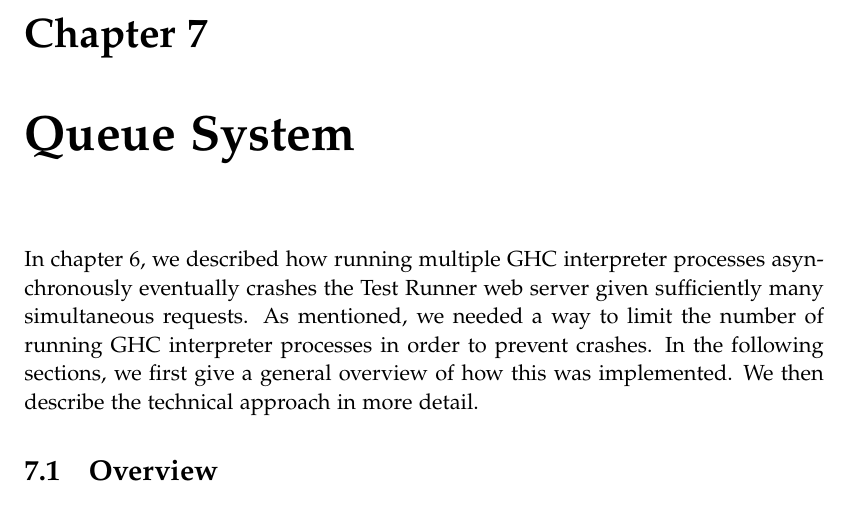
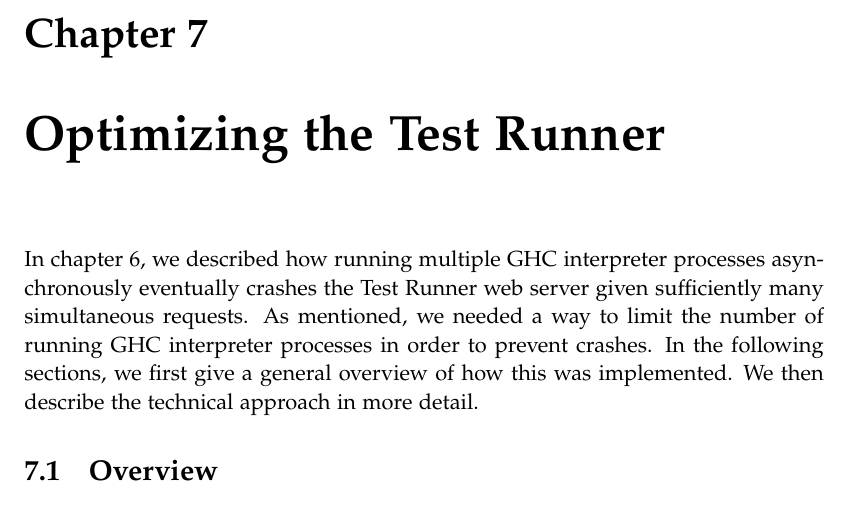
Before and after one commit to chhoumann/p7, a LaTeX thesis (report/master.tex, which reads report/sections/Chapter 07 - Queue System/Chapter 7.tex): part of page 36 of 57, cut so that both start at the same text. Compiled offline with pdfLaTeX.

Commit message:
Queue -> Optimizing the Test Runner
Co-Authored-By: Ivikhostrup <56341364+Ivikhostrup@users.noreply.github.com>

```diff
--- a/report/sections/Chapter 07 - Queue System/Chapter 7.tex
+++ b/report/sections/Chapter 07 - Queue System/Chapter 7.tex
@@ -1,4 +1,4 @@
-\chapter{Queue System} \label{chap:QueueSystem}
+\chapter{Optimizing the Test Runner} \label{chap:OptimizingTestRunner}
 In chapter \ref{chap:TestRunner}, we described how running multiple GHC interpreter processes asynchronously eventually crashes the Test Runner web server given sufficiently many simultaneous requests.
 As mentioned, we needed a way to limit the number of running GHC interpreter processes in order to prevent crashes.
 In the following sections, we first give a general overview of how this was implemented.
```
Also changed, not shown: report/sections/Chapter 01 - Introduction/Intro.tex (+1 -1 lines).
